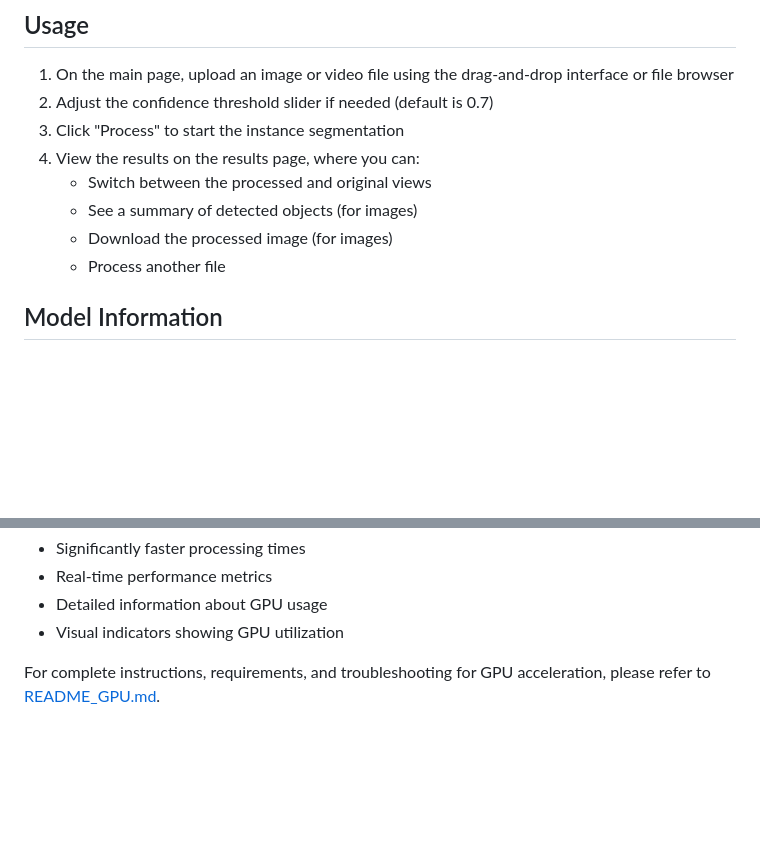
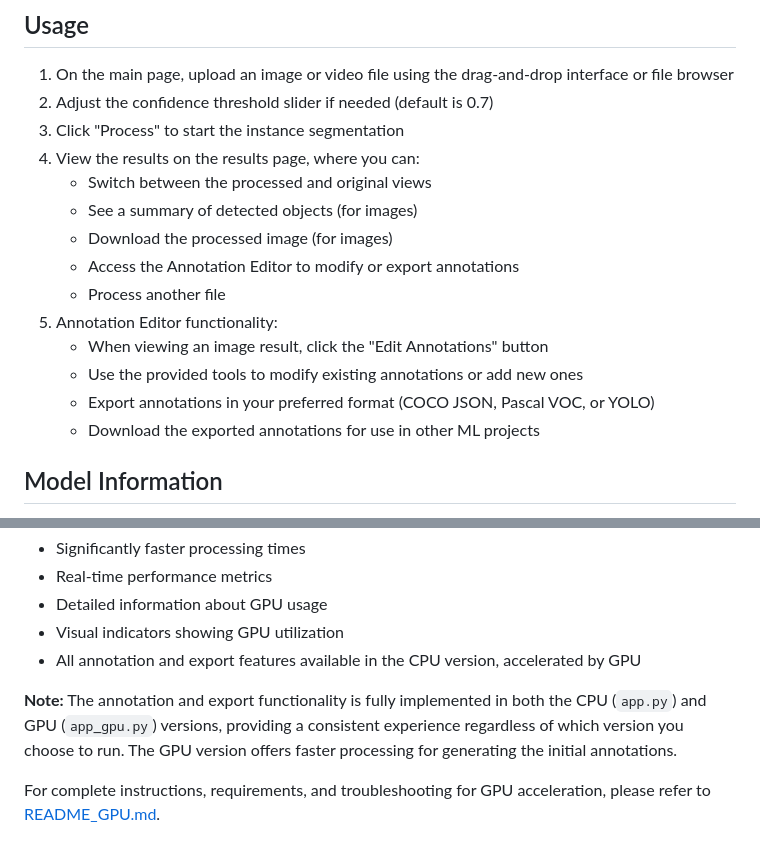
Before and after one commit to Pranav371/Mask_R-CNN, a Markdown page: README.md, 2 parts joined by grey strips. Drawn GitHub-style; blank space fills up the shorter version.

```diff
--- a/README.md
+++ b/README.md
@@ -151,7 +193,13 @@ pip3 install torch torchvision torchaudio
    - Switch between the processed and original views
    - See a summary of detected objects (for images)
    - Download the processed image (for images)
+   - Access the Annotation Editor to modify or export annotations
    - Process another file
+5. Annotation Editor functionality:
+   - When viewing an image result, click the "Edit Annotations" button
+   - Use the provided tools to modify existing annotations or add new ones
+   - Export annotations in your preferred format (COCO JSON, Pascal VOC, or YOLO)
+   - Download the exported annotations for use in other ML projects
 
 ## Model Information
 
@@ -189,6 +237,9 @@ The GPU version includes:
 - Real-time performance metrics
 - Detailed information about GPU usage
 - Visual indicators showing GPU utilization
+- All annotation and export features available in the CPU version, accelerated by GPU
+
+**Note:** The annotation and export functionality is fully implemented in both the CPU (`app.py`) and GPU (`app_gpu.py`) versions, providing a consistent experience regardless of which version you choose to run. The GPU version offers faster processing for generating the initial annotations.
 
 For complete instructions, requirements, and troubleshooting for GPU acceleration, please refer to [README_GPU.md](README_GPU.md).
 
```
Also changed, not shown: other parts of README.md (+42 -0 lines).
